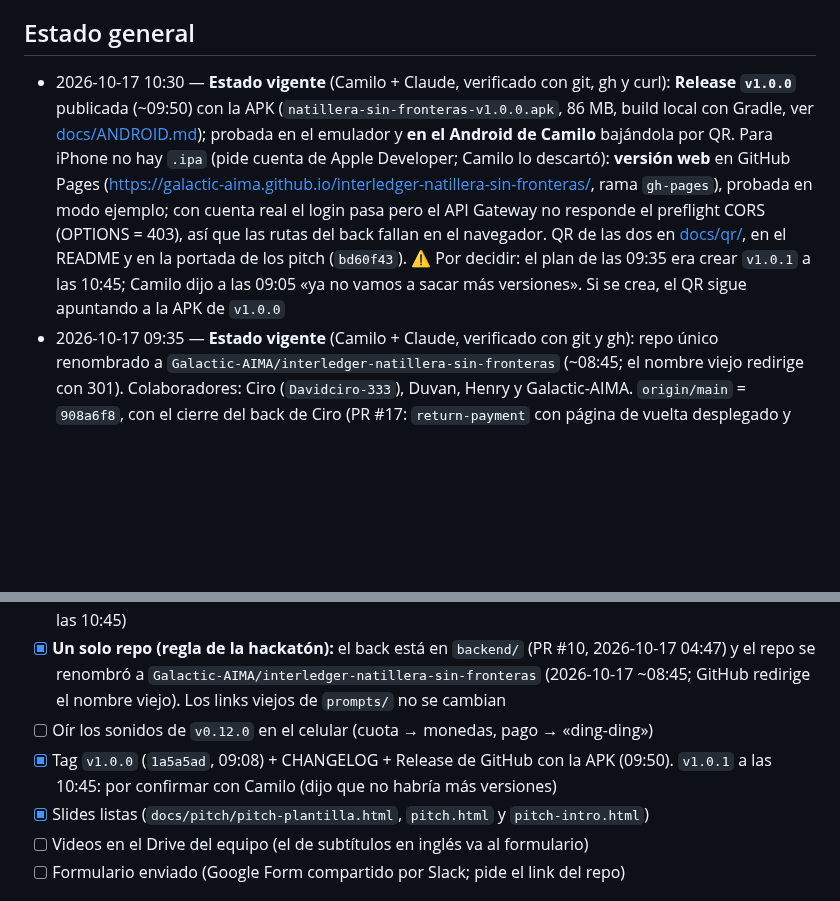
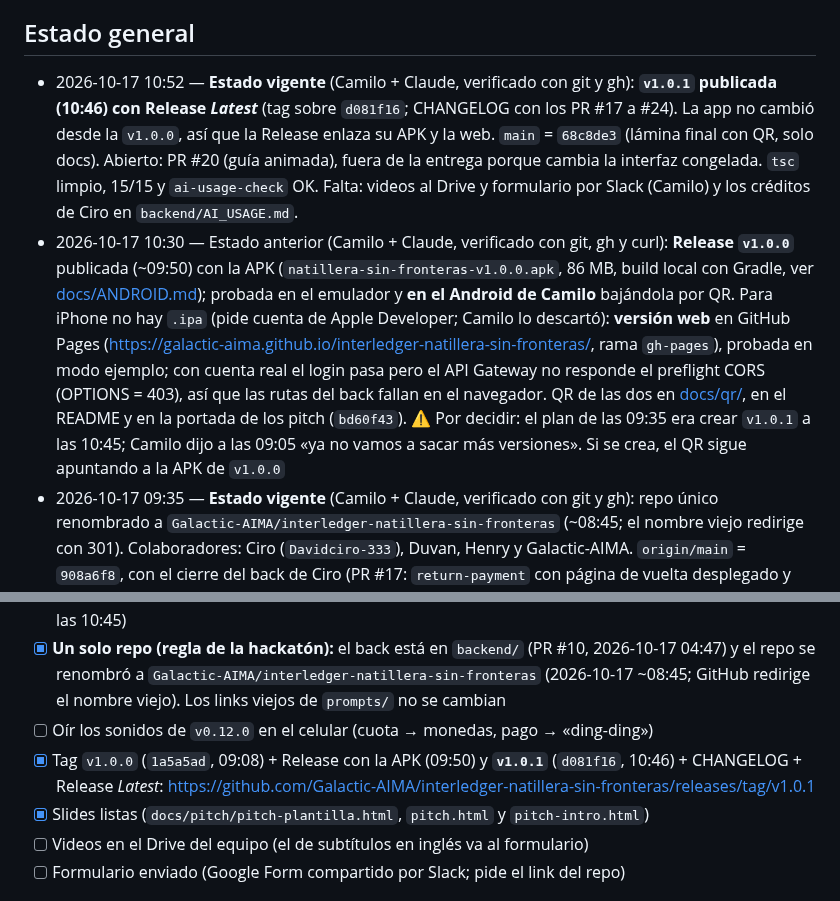
Before and after one commit to Galactic-AIMA/interledger-natillera-sinfronteras-frontend, a Markdown page: MEMORY.md, 2 parts joined by grey strips. Drawn GitHub-style; blank space fills up the shorter version.

Commit message:
docs(memoria): tablero con la v1.0.1 publicada (10:52)
Co-Authored-By: Claude Opus 5.5 <noreply@anthropic.com>

```diff
--- a/MEMORY.md
+++ b/MEMORY.md
@@ -4,7 +4,8 @@ Estado vivo. Cada sesión lo lee al empezar y actualiza **solo su sección** al
 
 ## Estado general
 
-- 2026-10-17 10:30 — **Estado vigente** (Camilo + Claude, verificado con git, gh y curl): **Release `v1.0.0`** publicada (~09:50) con la APK (`natillera-sin-fronteras-v1.0.0.apk`, 86 MB, build local con Gradle, ver [docs/ANDROID.md](docs/ANDROID.md#4-apk-para-instalar)); probada en el emulador y **en el Android de Camilo** bajándola por QR. Para iPhone no hay `.ipa` (pide cuenta de Apple Developer; Camilo lo descartó): **versión web** en GitHub Pages (https://galactic-aima.github.io/interledger-natillera-sin-fronteras/, rama `gh-pages`), probada en modo ejemplo; con cuenta real el login pasa pero el API Gateway no responde el preflight CORS (OPTIONS = 403), así que las rutas del back fallan en el navegador. QR de las dos en [docs/qr/](docs/qr/), en el README y en la portada de los pitch (`bd60f43`). ⚠️ Por decidir: el plan de las 09:35 era crear `v1.0.1` a las 10:45; Camilo dijo a las 09:05 «ya no vamos a sacar más versiones». Si se crea, el QR sigue apuntando a la APK de `v1.0.0`
+- 2026-10-17 10:52 — **Estado vigente** (Camilo + Claude, verificado con git y gh): **`v1.0.1` publicada (10:46) con Release *Latest*** (tag sobre `d081f16`; CHANGELOG con los PR #17 a #24). La app no cambió desde la `v1.0.0`, así que la Release enlaza su APK y la web. `main` = `68c8de3` (lámina final con QR, solo docs). Abierto: PR #20 (guía animada), fuera de la entrega porque cambia la interfaz congelada. `tsc` limpio, 15/15 y `ai-usage-check` OK. Falta: videos al Drive y formulario por Slack (Camilo) y los créditos de Ciro en `backend/AI_USAGE.md`.
+- 2026-10-17 10:30 — Estado anterior (Camilo + Claude, verificado con git, gh y curl): **Release `v1.0.0`** publicada (~09:50) con la APK (`natillera-sin-fronteras-v1.0.0.apk`, 86 MB, build local con Gradle, ver [docs/ANDROID.md](docs/ANDROID.md#4-apk-para-instalar)); probada en el emulador y **en el Android de Camilo** bajándola por QR. Para iPhone no hay `.ipa` (pide cuenta de Apple Developer; Camilo lo descartó): **versión web** en GitHub Pages (https://galactic-aima.github.io/interledger-natillera-sin-fronteras/, rama `gh-pages`), probada en modo ejemplo; con cuenta real el login pasa pero el API Gateway no responde el preflight CORS (OPTIONS = 403), así que las rutas del back fallan en el navegador. QR de las dos en [docs/qr/](docs/qr/), en el README y en la portada de los pitch (`bd60f43`). ⚠️ Por decidir: el plan de las 09:35 era crear `v1.0.1` a las 10:45; Camilo dijo a las 09:05 «ya no vamos a sacar más versiones». Si se crea, el QR sigue apuntando a la APK de `v1.0.0`
 - 2026-10-17 09:35 — **Estado vigente** (Camilo + Claude, verificado con git y gh): repo único renombrado a `Galactic-AIMA/interledger-natillera-sin-fronteras` (~08:45; el nombre viejo redirige con 301). Colaboradores: Ciro (`Davidciro-333`), Duvan, Henry y Galactic-AIMA. `origin/main` = `908a6f8`, con el cierre del back de Ciro (PR #17: `return-payment` con página de vuelta desplegado y probado con un aporte real a las 09:05), pitch general con sección técnica de Open Payments, `pitch-plantilla.html` (orden de la plantilla oficial) y `pitch-intro.html`. Tag `v1.0.0` = `1a5a5ad` (09:08), sin Release; por decisión de Camilo se deja así y **a las 10:45 se crea `v1.0.1` + CHANGELOG + Release** sobre el último `main`. **Desde ahora, todo cambio entra por PR a `main` antes de las 10:45** (pedido de Ciro). Abierto: PR #18 (manuales). Video demo aprobado (fuera del repo) en 4 versiones, entre ellas una con subtítulos en inglés para el jurado; slides listas según Camilo. Falta: Drive, formulario (llega por Slack), APK en un Android real y créditos de Ciro en `backend/AI_USAGE.md`.
 - 2026-10-17 06:55 — Estado anterior (Camilo + Claude, verificado con git y gh): `origin/main` = `5f1f4c1`, sin PR abiertos (el #11 al #15 están fusionados). Interfaz final `v0.11.0`; encima solo `v0.12.0` (`4f6b68c`, avisos sonoros «ding-ding» y monedas, sin cambio visual, **sin oírlos aún en el celular**) y el pitch en [docs/pitch/pitch.html](docs/pitch/pitch.html): 13 láminas, 5:15 en las notas, modo claro y oscuro, capturas incrustadas. Worktrees `frontend-bote`, `-sonidos`, `-docs` y `-versionamiento` ya están en `main` (se pueden borrar tras la entrega); `feat/pagos-quote` tiene 2 commits que reemplazó `previewQuote`. Falta: oír los sonidos y ver bote y splash en el celular (`force-stop` de Expo Go), prueba real de fase 2 y cuota automática, APK en un Android real, que Camilo apruebe el **video demo** (3:45, ya armado por la IA con el front final, fuera del repo) y lo suba, slides en la plantilla oficial, formulario, renombrar el repo y tag `v1.0.0` a las 11:00. Preparado fuera del repo: script para crear a Rosa, Luz y Andrés como usuarios reales (lo corre Camilo; Claude no crea cuentas).
 - 2026-10-17 06:10 — 🔒 **Interfaz congelada, versión final** (Camilo + Claude): `main` = `b35f29d` con el bote de monedas nuevo y el splash de 3 s; tag `v0.11.0`. Prohibido cambiar la interfaz (ver la sección «Interfaz congelada» de [CLAUDE.md](CLAUDE.md)); solo arreglos que rompan la demo, con OK de Camilo.
@@ -120,7 +121,7 @@ Orden sugerido. Detalle y comandos en la sección "Pendientes de Henry" de [docs
 - [x] Todo en `main`, repo público (todas las ramas remotas están en `main`; el PR #18 debe entrar antes de las 10:45)
 - [x] **Un solo repo (regla de la hackatón):** el back está en `backend/` (PR #10, 2026-10-17 04:47) y el repo se renombró a `Galactic-AIMA/interledger-natillera-sin-fronteras` (2026-10-17 ~08:45; GitHub redirige el nombre viejo). Los links viejos de `prompts/` no se cambian
 - [ ] Oír los sonidos de `v0.12.0` en el celular (cuota → monedas, pago → «ding-ding»)
-- [x] Tag `v1.0.0` (`1a5a5ad`, 09:08) + CHANGELOG + Release de GitHub con la APK (09:50). `v1.0.1` a las 10:45: por confirmar con Camilo (dijo que no habría más versiones)
+- [x] Tag `v1.0.0` (`1a5a5ad`, 09:08) + Release con la APK (09:50) y **`v1.0.1`** (`d081f16`, 10:46) + CHANGELOG + Release *Latest*: https://github.com/Galactic-AIMA/interledger-natillera-sin-fronteras/releases/tag/v1.0.1
 - [x] Slides listas (`docs/pitch/pitch-plantilla.html`, `pitch.html` y `pitch-intro.html`)
 - [ ] Videos en el Drive del equipo (el de subtítulos en inglés va al formulario)
 - [ ] Formulario enviado (Google Form compartido por Slack; pide el link del repo)
```
Also changed, not shown: prompts/2026-10-17-camilo-sesiones-sin-hook.md (+1 -0 lines).
